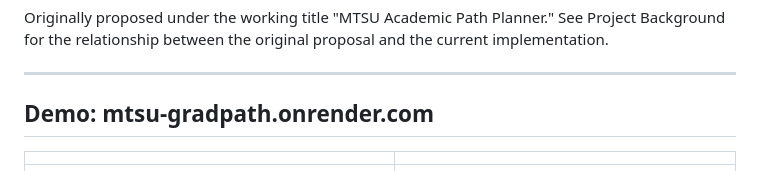
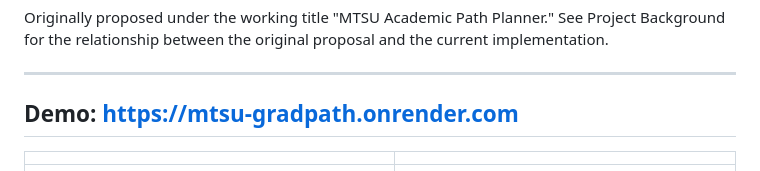
Before and after one commit to stevenGGG23/MTSU-GradPath, a Markdown page: README.md, the part around the change. GitHub-like rendering.

```diff
--- a/README.md
+++ b/README.md
@@ -6,7 +6,7 @@ Originally proposed under the working title "MTSU Academic Path Planner." See Pr
 
 ---
 
-## Demo: mtsu-gradpath.onrender.com
+## Demo: **https://mtsu-gradpath.onrender.com**
 
 | | |
 |---|---|
```
